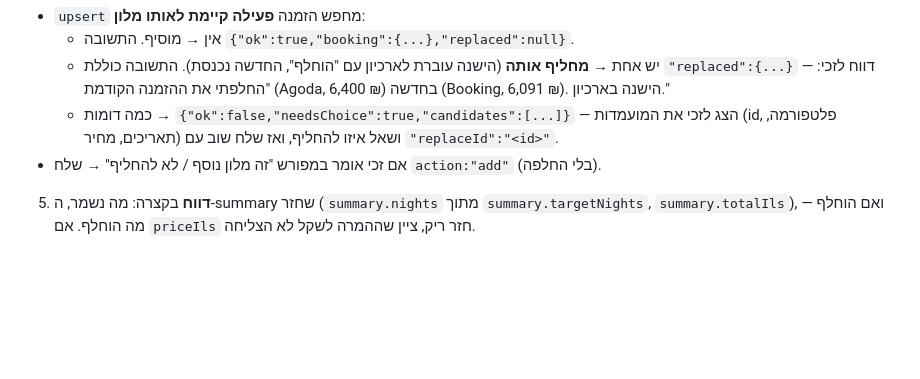
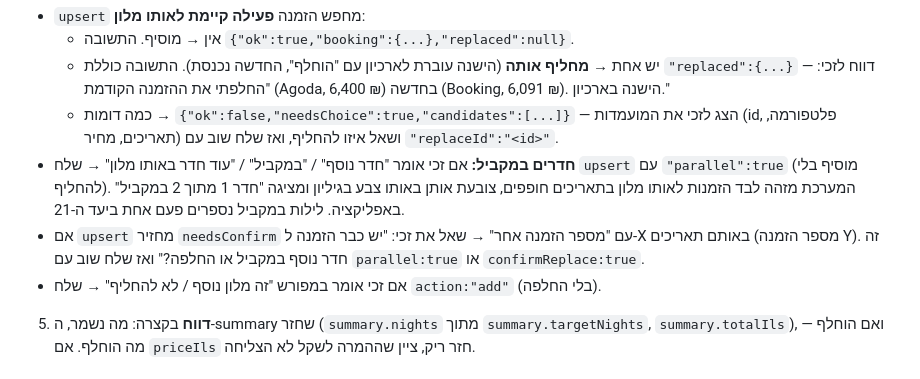
Before and after one commit to zd2-creator/hotel-price-tracker, a Markdown page: robert/SKILL.md, the part around the change. Drawn GitHub-style; blank space fills up the shorter version.

Commit message:
Skill: parallel rooms rules (previous patch missed its anchor)
Co-Authored-By: Claude Fable 5.1 <noreply@anthropic.com>

```diff
--- a/robert/SKILL.md
+++ b/robert/SKILL.md
@@ -55,6 +55,8 @@ curl -sL -X POST "__API_URL__" -H "Content-Type: text/plain" -d '{
      - אין → מוסיף. התשובה `{"ok":true,"booking":{...},"replaced":null}`.
      - יש אחת → **מחליף אותה** (הישנה עוברת לארכיון עם "הוחלף", החדשה נכנסת). התשובה כוללת `"replaced":{...}` — דווח לזכי: "החלפתי את ההזמנה הקודמת (Agoda, 6,400 ₪) בחדשה (Booking, 6,091 ₪). הישנה בארכיון."
      - כמה דומות → `{"ok":false,"needsChoice":true,"candidates":[...]}` — הצג לזכי את המועמדות (id, פלטפורמה, תאריכים, מחיר) ושאל איזו להחליף, ואז שלח שוב עם `"replaceId":"<id>"`.
+   - **חדרים במקביל:** אם זכי אומר "חדר נוסף" / "במקביל" / "עוד חדר באותו מלון" → שלח `upsert` עם `"parallel":true` (מוסיף בלי להחליף). המערכת מזהה לבד הזמנות לאותו מלון בתאריכים חופפים, צובעת אותן באותו צבע בגיליון ומציגה "חדר 1 מתוך 2 במקביל" באפליקציה. לילות במקביל נספרים פעם אחת ביעד ה-21.
+   - אם `upsert` מחזיר `needsConfirm` עם "מספר הזמנה אחר" → שאל את זכי: "יש כבר הזמנה ל-X באותם תאריכים (מספר הזמנה Y). זה חדר נוסף במקביל או החלפה?" ואז שלח שוב עם `parallel:true` או `confirmReplace:true`.
    - אם זכי אומר במפורש "זה מלון נוסף / לא להחליף" → שלח `action:"add"` (בלי החלפה).
 5. **דווח** בקצרה: מה נשמר, ה-summary שחזר (`summary.nights` מתוך `summary.targetNights`, `summary.totalIls`), ואם הוחלף — מה הוחלף. אם `priceIls` חזר ריק, ציין שההמרה לשקל לא הצליחה.
 
```
